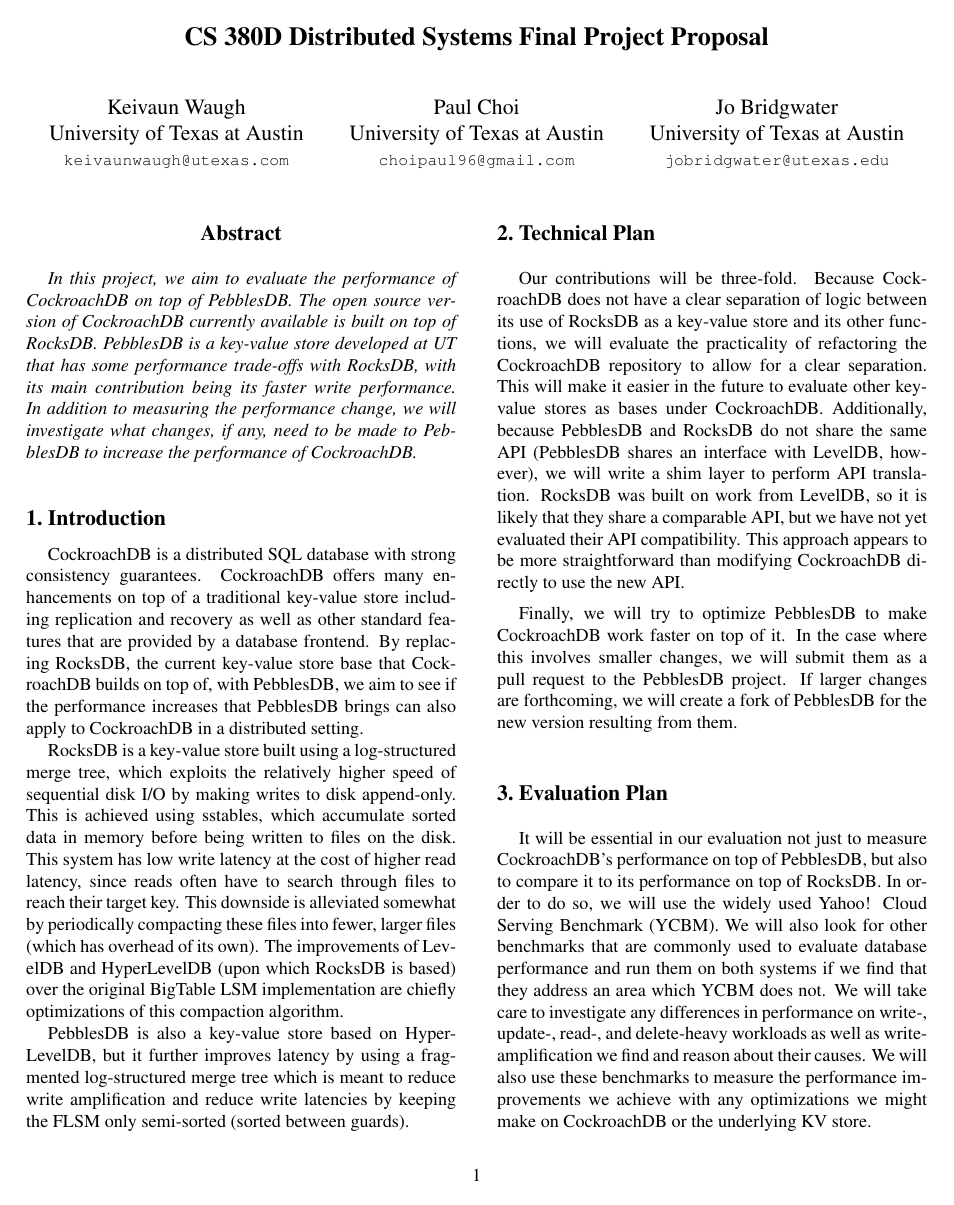
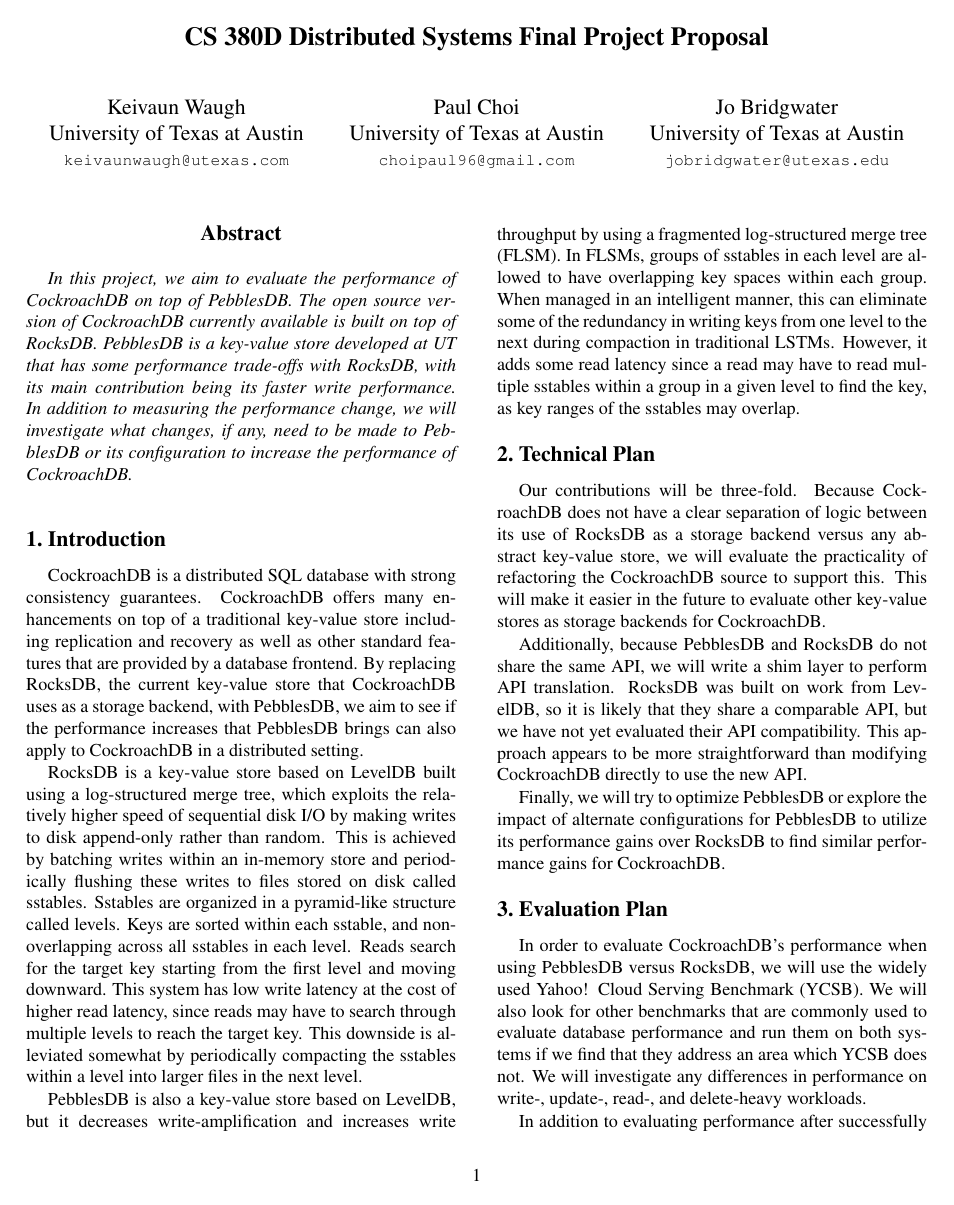
Before and after one commit to kwaugh/CS-380D-Final-Project-Proposal, a LaTeX paper (proposal.tex): page 1 of 2. Compiled offline with pdfLaTeX.

Commit message:
all sorts of fixes

```diff
--- a/proposal.tex
+++ b/proposal.tex
@@ -47,7 +47,8 @@
     that has some performance trade-offs with RocksDB, with its main
     contribution being its faster write performance. In addition to measuring
     the performance change, we will investigate what changes, if any, need to
-    be made to PebblesDB to increase the performance of CockroachDB.
+    be made to PebblesDB or its configuration to increase the performance of
+    CockroachDB.
 \end{abstract}
 
 \section{Introduction}
@@ -55,60 +56,66 @@
 CockroachDB offers many enhancements on top of a traditional key-value store
 including replication and recovery as well as other standard features that are
 provided by a database frontend. By replacing RocksDB, the current key-value
-store base that CockroachDB builds on top of, with PebblesDB, we aim to see if
-the performance increases that PebblesDB brings can also apply to CockroachDB
-in a distributed setting.
+store that CockroachDB uses as a storage backend, with PebblesDB, we aim to see
+if the performance increases that PebblesDB brings can also apply to
+CockroachDB in a distributed setting.
 
-RocksDB is a key-value store built using a log-structured merge tree, which
-exploits the relatively higher speed of sequential disk I/O by making writes to
-disk append-only. This is achieved using sstables, which accumulate sorted data
-in memory before being written to files on the disk. This system has low write
-latency at the cost of higher read latency, since reads often have to search
-through files to reach their target key. This downside is alleviated somewhat
-by periodically compacting these files into fewer, larger files (which has
-overhead of its own). The improvements of LevelDB and HyperLevelDB (upon which
-RocksDB is based) over the original BigTable LSM implementation are chiefly
-optimizations of this compaction algorithm.
+RocksDB is a key-value store based on LevelDB built using a log-structured
+merge tree, which exploits the relatively higher speed of sequential disk I/O
+by making writes to disk append-only rather than random. This is achieved by
+batching writes within an in-memory store and periodically flushing these
+writes to files stored on disk called sstables. Sstables are organized in a
+pyramid-like structure called levels. Keys are sorted within each sstable, and
+non-overlapping across all sstables in each level. Reads search for the target
+key starting from the first level and moving downward. This system has low
+write latency at the cost of higher read latency, since reads may have to
+search through multiple levels to reach the target key. This downside is
+alleviated somewhat by periodically compacting the sstables within a level into
+larger files in the next level.
 
-PebblesDB is also a key-value store based on HyperLevelDB, but it further
-improves latency by using a fragmented log-structured merge tree which is meant
-to reduce write amplification and reduce write latencies by keeping the FLSM
-only semi-sorted (sorted between guards).
+PebblesDB is also a key-value store based on LevelDB, but it decreases
+write-amplification and increases write throughput by using a fragmented
+log-structured merge tree (FLSM). In FLSMs, groups of sstables in each level
+are allowed to have overlapping key spaces within each group. When managed in
+an intelligent manner, this can eliminate some of the redundancy in writing
+keys from one level to the next during compaction in traditional LSTMs.
+However, it adds some read latency since a read may have to read multiple
+sstables within a group in a given level to find the key, as key ranges of the
+sstables may overlap.
 
 %------------------------------------------------------------------------------
 
 \section{Technical Plan}
 Our contributions will be three-fold. Because CockroachDB does not have a clear
-separation of logic between its use of RocksDB as a key-value store and its
-other functions, we will evaluate the practicality of refactoring the
-CockroachDB repository to allow for a clear separation. This will make it
-easier in the future to evaluate other key-value stores as bases under
-CockroachDB. Additionally, because PebblesDB and RocksDB do not share the same
-API (PebblesDB shares an interface with LevelDB, however), we will write a shim
-layer to perform API translation. RocksDB was built on work from LevelDB, so it
-is likely that they share a comparable API, but we have not yet evaluated their
-API compatibility. This approach appears to be more straightforward than
-modifying CockroachDB directly to use the new API.
+separation of logic between its use of RocksDB as a storage backend versus any
+abstract key-value store, we will evaluate the practicality of refactoring the
+CockroachDB source to support this. This will make it easier in the future to
+evaluate other key-value stores as storage backends for CockroachDB.
 
-Finally, we will try to optimize PebblesDB to make CockroachDB work faster on
-top of it. In the case where this involves smaller changes, we will submit them
-as a pull request to the PebblesDB project. If larger changes are forthcoming,
-we will create a fork of PebblesDB for the new version resulting from them.
+Additionally, because PebblesDB and RocksDB do not share the same API, we will
+write a shim layer to perform API translation. RocksDB was built on work from
+LevelDB, so it is likely that they share a comparable API, but we have not yet
+evaluated their API compatibility.  This approach appears to be more
+straightforward than modifying CockroachDB directly to use the new API.
+
+Finally, we will try to optimize PebblesDB or explore the impact of alternate
+configurations for PebblesDB to utilize its performance gains over RocksDB to
+find similar performance gains for CockroachDB.
 
 %------------------------------------------------------------------------------
 
 \section{Evaluation Plan}
-It will be essential in our evaluation not just to measure CockroachDB's
-performance on top of PebblesDB, but also to compare it to its performance on
-top of RocksDB. In order to do so, we will use the widely used Yahoo! Cloud
-Serving Benchmark (YCBM). We will also look for other benchmarks that are
-commonly used to evaluate database performance and run them on both systems if
-we find that they address an area which YCBM does not. We will take care to
-investigate any differences in performance on write-, update-, read-, and
-delete-heavy workloads as well as write-amplification we find and reason about
-their causes. We will also use these benchmarks to measure the performance
-improvements we achieve with any optimizations we might make on CockroachDB or
-the underlying KV store.
+In order to evaluate CockroachDB's performance when using PebblesDB versus
+RocksDB, we will use the widely used Yahoo! Cloud Serving Benchmark (YCSB). We
+will also look for other benchmarks that are commonly used to evaluate database
+performance and run them on both systems if we find that they address an area
+which YCSB does not. We will investigate any differences in performance on
+write-, update-, read-, and delete-heavy workloads.
+
+In addition to evaluating performance after successfully integrating PebblesDB
+as the storage backend, we will explore changes which can be made to PebblesDB
+or CockroachDB which yield further improvement, and quantify the difference in
+performance.
 
 \section{Materials}
 In order to perform a thorough evaluation, we will need access to multiple
```
Also changed, not shown: proposal.tex (12 more changed lines).
